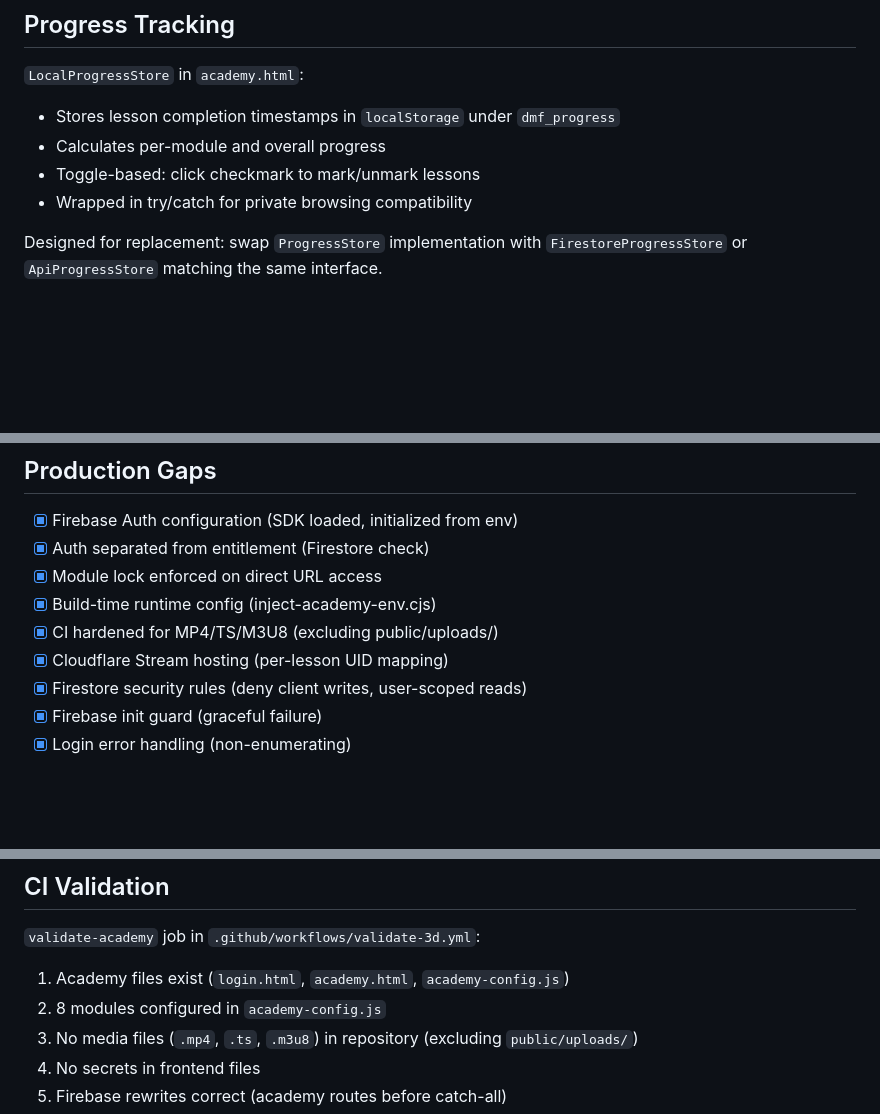
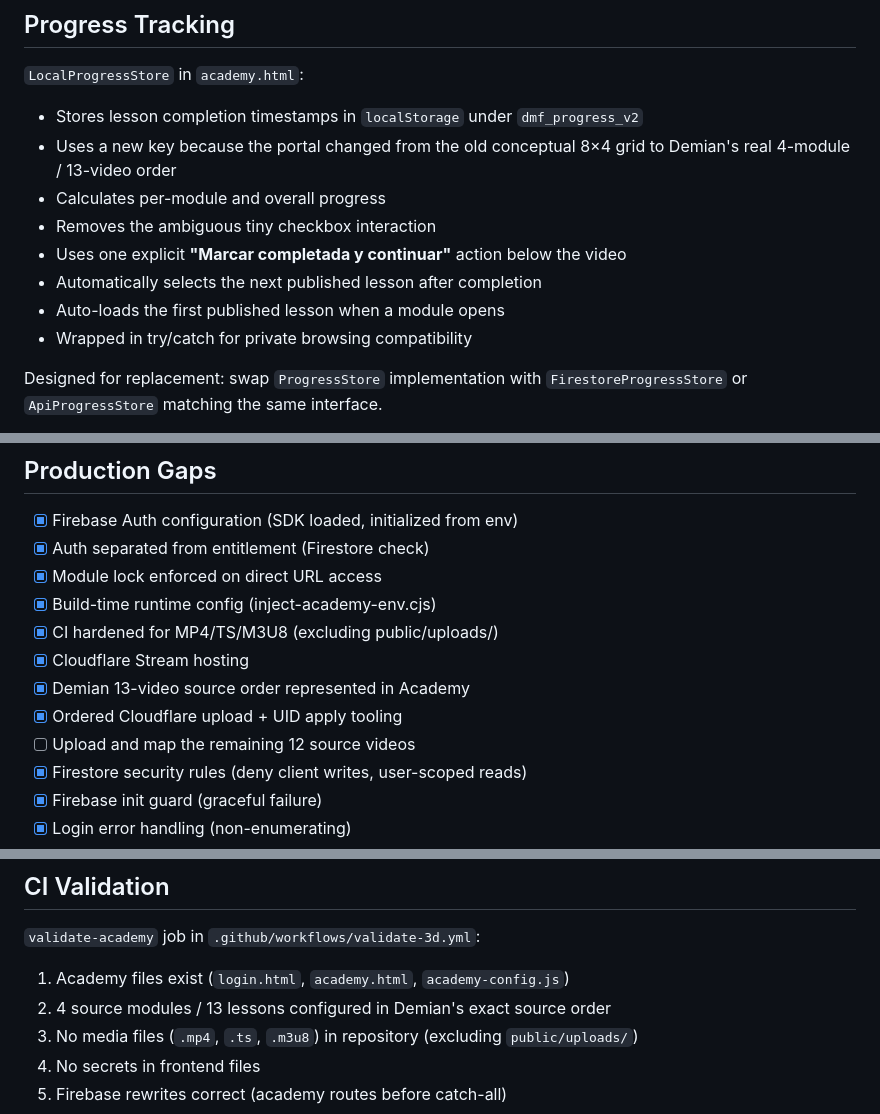
Before and after one commit to leoncanales23/dmf, a Markdown page: docs/DMF_ACADEMY_V1.md, 3 parts joined by grey strips. GitHub-like rendering; blank space fills up the shorter version.

```diff
--- a/docs/DMF_ACADEMY_V1.md
+++ b/docs/DMF_ACADEMY_V1.md
@@ -311,9 +346,13 @@ deployed manually or via a separate workflow targeting `dmf-academy`.
 ## Progress Tracking
 
 `LocalProgressStore` in `academy.html`:
-- Stores lesson completion timestamps in `localStorage` under `dmf_progress`
+- Stores lesson completion timestamps in `localStorage` under `dmf_progress_v2`
+- Uses a new key because the portal changed from the old conceptual 8×4 grid to Demian's real 4-module / 13-video order
 - Calculates per-module and overall progress
-- Toggle-based: click checkmark to mark/unmark lessons
+- Removes the ambiguous tiny checkbox interaction
+- Uses one explicit **"Marcar completada y continuar"** action below the video
+- Automatically selects the next published lesson after completion
+- Auto-loads the first published lesson when a module opens
 - Wrapped in try/catch for private browsing compatibility
 
 Designed for replacement: swap `ProgressStore` implementation with
@@ -332,7 +371,10 @@ must be connected to payment webhooks (production gap).
 - [x] Module lock enforced on direct URL access
 - [x] Build-time runtime config (inject-academy-env.cjs)
 - [x] CI hardened for MP4/TS/M3U8 (excluding public/uploads/)
-- [x] Cloudflare Stream hosting (per-lesson UID mapping)
+- [x] Cloudflare Stream hosting
+- [x] Demian 13-video source order represented in Academy
+- [x] Ordered Cloudflare upload + UID apply tooling
+- [ ] Upload and map the remaining 12 source videos
 - [x] Firestore security rules (deny client writes, user-scoped reads)
 - [x] Firebase init guard (graceful failure)
 - [x] Login error handling (non-enumerating)
@@ -369,7 +411,7 @@ must be connected to payment webhooks (production gap).
 
 `validate-academy` job in `.github/workflows/validate-3d.yml`:
 1. Academy files exist (`login.html`, `academy.html`, `academy-config.js`)
-2. 8 modules configured in `academy-config.js`
+2. 4 source modules / 13 lessons configured in Demian's exact source order
 3. No media files (`.mp4`, `.ts`, `.m3u8`) in repository (excluding `public/uploads/`)
 4. No secrets in frontend files
 5. Firebase rewrites correct (academy routes before catch-all)
```
Also changed, not shown: other parts of docs/DMF_ACADEMY_V1.md (+53 -18 lines).
